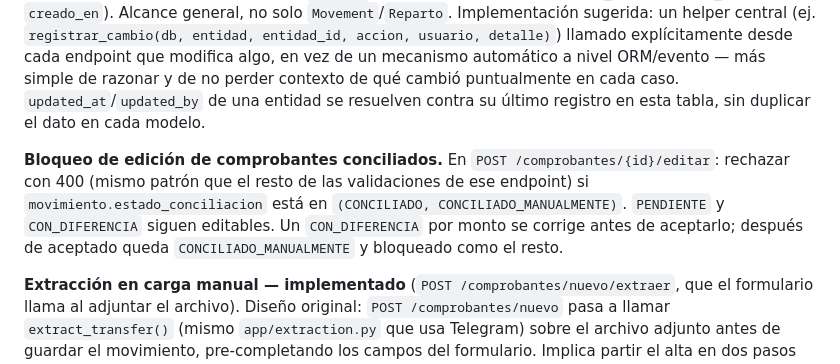
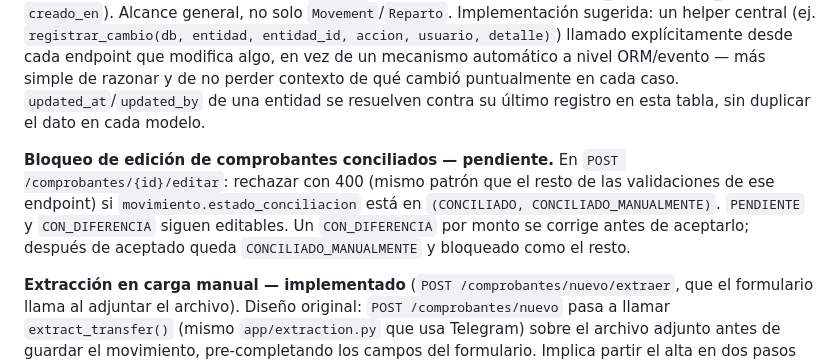
Before and after one commit to maricle/concilia, a Markdown page: spec-tecnico-conciliacion-bancaria.md, the part around the change. Rendered like a GitHub page.

```diff
--- a/spec-tecnico-conciliacion-bancaria.md
+++ b/spec-tecnico-conciliacion-bancaria.md
@@ -178,7 +178,7 @@ Contraparte técnica de la sección 12 del spec funcional. Ninguno de estos punt
 
 **Historial de cambios (auditoría general).** Nueva tabla, por ejemplo `historial_cambios` (`id`, `entidad` [ej. `"movimiento"`, `"reparto"`, `"cuenta_bancaria"`, `"usuario_panel"`...], `entidad_id`, `accion` [`"crear"`/`"editar"`/`"eliminar"`/`"reabrir"`...], `usuario_id` nullable (`PanelUser`, null si lo dispara un operador por WhatsApp o Telegram), `detalle` (JSON o texto con campo/valor_anterior/valor_nuevo), `creado_en`). Alcance general, no solo `Movement`/`Reparto`. Implementación sugerida: un helper central (ej. `registrar_cambio(db, entidad, entidad_id, accion, usuario, detalle)`) llamado explícitamente desde cada endpoint que modifica algo, en vez de un mecanismo automático a nivel ORM/evento — más simple de razonar y de no perder contexto de qué cambió puntualmente en cada caso. `updated_at`/`updated_by` de una entidad se resuelven contra su último registro en esta tabla, sin duplicar el dato en cada modelo.
 
-**Bloqueo de edición de comprobantes conciliados.** En `POST /comprobantes/{id}/editar`: rechazar con 400 (mismo patrón que el resto de las validaciones de ese endpoint) si `movimiento.estado_conciliacion` está en `(CONCILIADO, CONCILIADO_MANUALMENTE)`. `PENDIENTE` y `CON_DIFERENCIA` siguen editables. Un `CON_DIFERENCIA` por monto se corrige antes de aceptarlo; después de aceptado queda `CONCILIADO_MANUALMENTE` y bloqueado como el resto.
+**Bloqueo de edición de comprobantes conciliados — pendiente.** En `POST /comprobantes/{id}/editar`: rechazar con 400 (mismo patrón que el resto de las validaciones de ese endpoint) si `movimiento.estado_conciliacion` está en `(CONCILIADO, CONCILIADO_MANUALMENTE)`. `PENDIENTE` y `CON_DIFERENCIA` siguen editables. Un `CON_DIFERENCIA` por monto se corrige antes de aceptarlo; después de aceptado queda `CONCILIADO_MANUALMENTE` y bloqueado como el resto.
 
 **Extracción en carga manual — implementado** (`POST /comprobantes/nuevo/extraer`, que el formulario llama al adjuntar el archivo). Diseño original: `POST /comprobantes/nuevo` pasa a llamar `extract_transfer()` (mismo `app/extraction.py` que usa Telegram) sobre el archivo adjunto antes de guardar el movimiento, pre-completando los campos del formulario. Implica partir el alta en dos pasos (subir archivo → revisar/corregir los datos extraídos → confirmar) en vez del alta directa de un solo paso que tiene hoy.
 
```
Also changed, not shown: spec-conciliacion-bancaria.md (+1 -1 lines).
